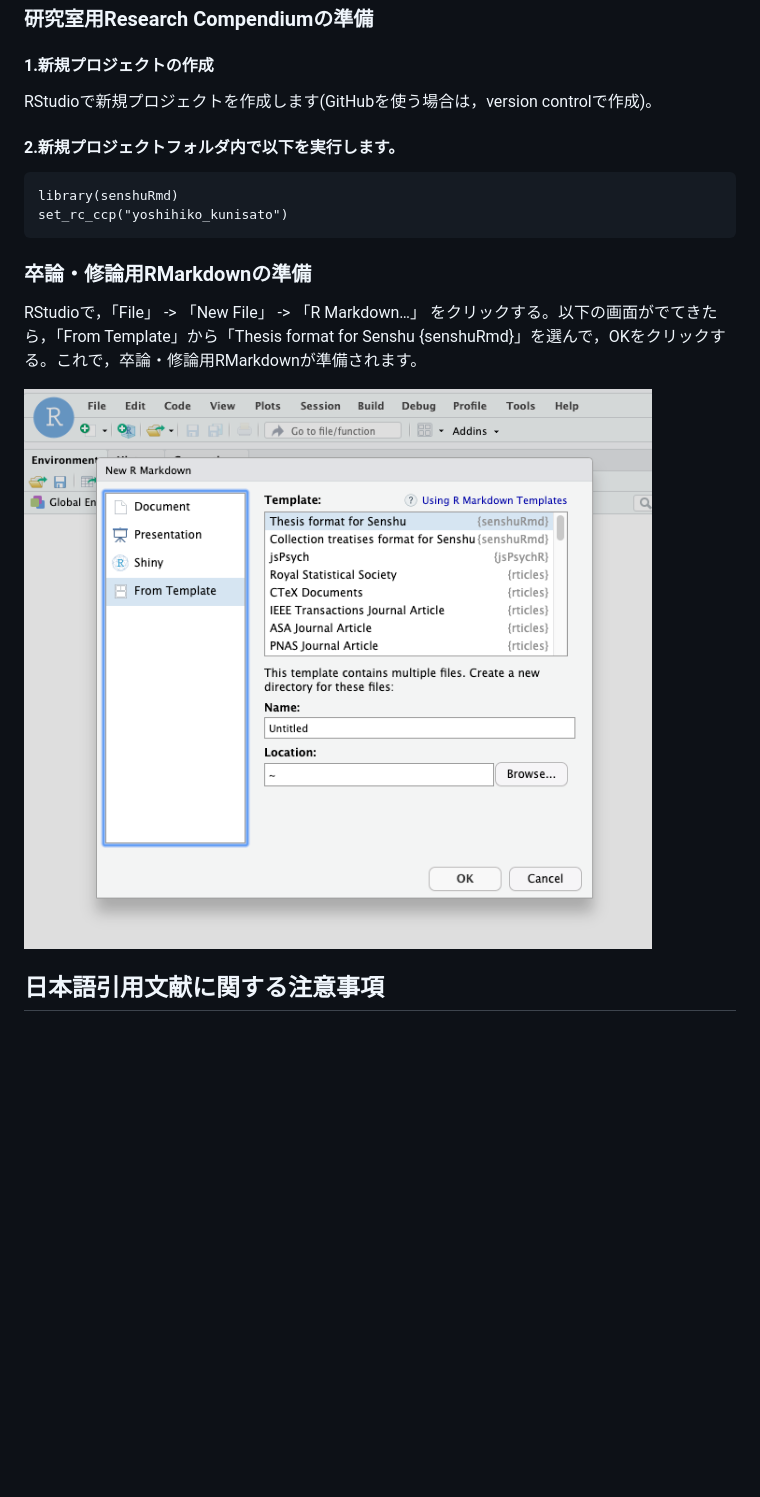
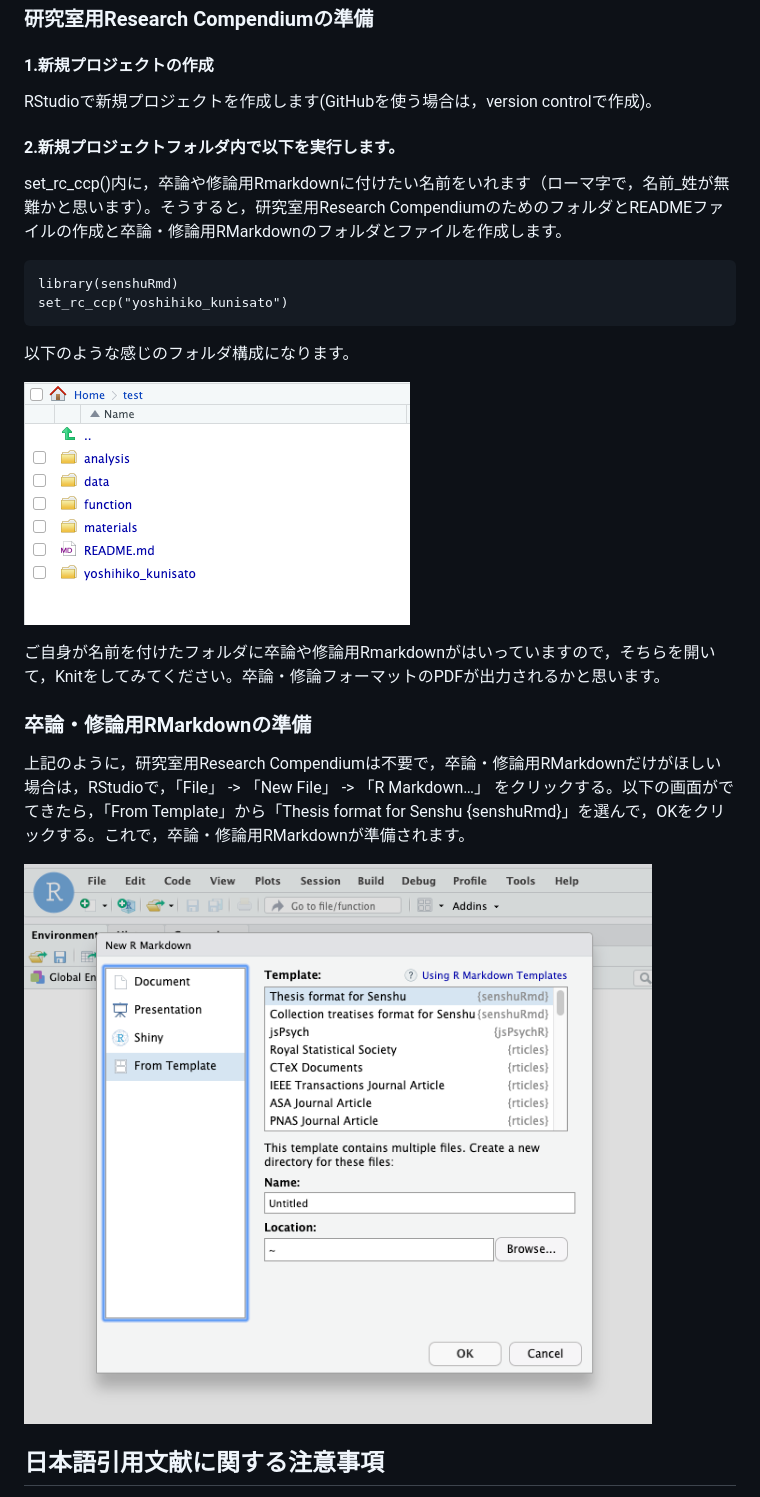
Before and after one commit to ykunisato/senshuRmd, a Markdown page: README.md, the part around the change. Rendered like a GitHub page; pictures changed too: fig/fig1.png, fig/fig2.png (added); blank space fills up the shorter version.

Commit message:
add pkgdown

```diff
--- a/README.md
+++ b/README.md
@@ -22,21 +22,32 @@ senshuRmdは，専修大学人間科学部心理学科での卒業論文・修
 
 #### 1.新規プロジェクトの作成
 
-RStudioで新規プロジェクトを作成します(GitHubを使う場合は，version controlで作成)。
+RStudioで新規プロジェクトを作成します(GitHubを使う場合は，version
+controlで作成)。
 
 #### 2.新規プロジェクトフォルダ内で以下を実行します。
+
+set\_rc\_ccp()内に，卒論や修論用Rmarkdownに付けたい名前をいれます（ローマ字で，名前\_姓が無難かと思います）。そうすると，研究室用Research
+CompendiumのためのフォルダとREADMEファイルの作成と卒論・修論用RMarkdownのフォルダとファイルを作成します。
 
     library(senshuRmd)
     set_rc_ccp("yoshihiko_kunisato")
 
+以下のような感じのフォルダ構成になります。
+
+![](fig/fig1.png)
+
+ご自身が名前を付けたフォルダに卒論や修論用Rmarkdownがはいっていますので，そちらを開いて，Knitをしてみてください。卒論・修論フォーマットのPDFが出力されるかと思います。
+
 ### 卒論・修論用RMarkdownの準備
 
-RStudioで，「File」 -\> 「New File」 -\> 「R Markdown…」
-をクリックする。以下の画面がでてきたら，「From
+上記のように，研究室用Research
+Compendiumは不要で，卒論・修論用RMarkdownだけがほしい場合は，RStudioで，「File」
+-\> 「New File」 -\> 「R Markdown…」 をクリックする。以下の画面がでてきたら，「From
 Template」から「Thesis format for Senshu
 {senshuRmd}」を選んで，OKをクリックする。これで，卒論・修論用RMarkdownが準備されます。
 
-![](fig/fig1.png)
+![](fig/fig2.png)
 
 ## 日本語引用文献に関する注意事項
 
```
Also changed, not shown: 16 other files.
